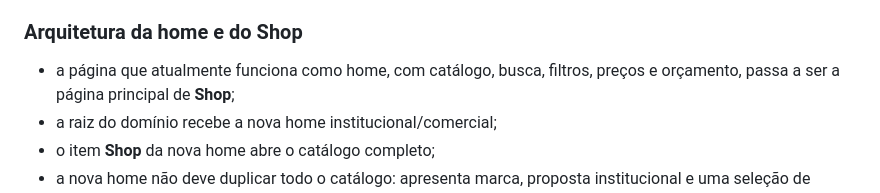
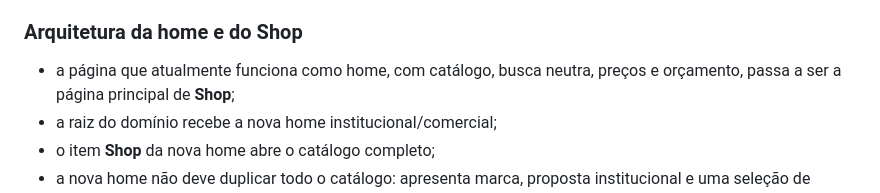
Before and after one commit to site-solutions-pro/pepmax-precos, a Markdown page: ROADMAP.md, the part around one of its changes. Rendered like a GitHub page.

Commit message:
docs: alinhar arquitetura do Shop sem categorias

```diff
--- a/ROADMAP.md
+++ b/ROADMAP.md
@@ -61,7 +60,7 @@ rápido ao catálogo e separação inequívoca do futuro projeto educacional.
 
 ### Arquitetura da home e do Shop
 
-- a página que atualmente funciona como home, com catálogo, busca, filtros,
+- a página que atualmente funciona como home, com catálogo, busca neutra,
   preços e orçamento, passa a ser a página principal de **Shop**;
 - a raiz do domínio recebe a nova home institucional/comercial;
 - o item **Shop** da nova home abre o catálogo completo;
```
Also changed, not shown: other parts of ROADMAP.md (+0 -1 lines).
